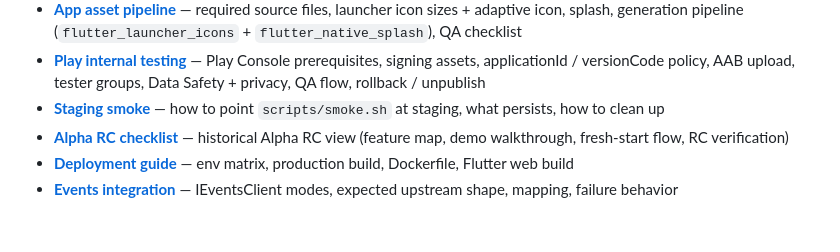
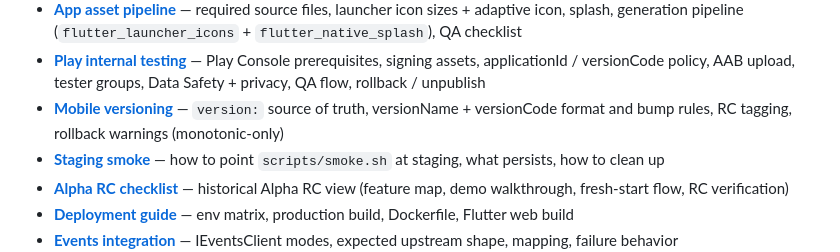
Before and after one commit to kohjun/PRISM_Club, a Markdown page: README.md, the part around the change. GitHub-like rendering; blank space fills up the shorter version.

```diff
--- a/README.md
+++ b/README.md
@@ -319,6 +319,7 @@ across all the planning and operational docs.
 - **[Android release dry-run](docs/ANDROID_RELEASE_DRY_RUN.md)** — what builds today vs. what's missing for a Play-uploadable AAB
 - **[App asset pipeline](docs/APP_ASSET_PIPELINE.md)** — required source files, launcher icon sizes + adaptive icon, splash, generation pipeline (`flutter_launcher_icons` + `flutter_native_splash`), QA checklist
 - **[Play internal testing](docs/PLAY_INTERNAL_TESTING.md)** — Play Console prerequisites, signing assets, applicationId / versionCode policy, AAB upload, tester groups, Data Safety + privacy, QA flow, rollback / unpublish
+- **[Mobile versioning](docs/MOBILE_VERSIONING.md)** — `version:` source of truth, versionName + versionCode format and bump rules, RC tagging, rollback warnings (monotonic-only)
 - **[Staging smoke](docs/STAGING_SMOKE.md)** — how to point `scripts/smoke.sh` at staging, what persists, how to clean up
 - **[Alpha RC checklist](docs/ALPHA_RC_CHECKLIST.md)** — historical Alpha RC view (feature map, demo walkthrough, fresh-start flow, RC verification)
 - **[Deployment guide](docs/DEPLOYMENT.md)** — env matrix, production build, Dockerfile, Flutter web build
```
Also changed, not shown: docs/MOBILE_RELEASE_CHECKLIST.md (+3 -1 lines), docs/MOBILE_VERSIONING.md (added, +262 -0 lines).
